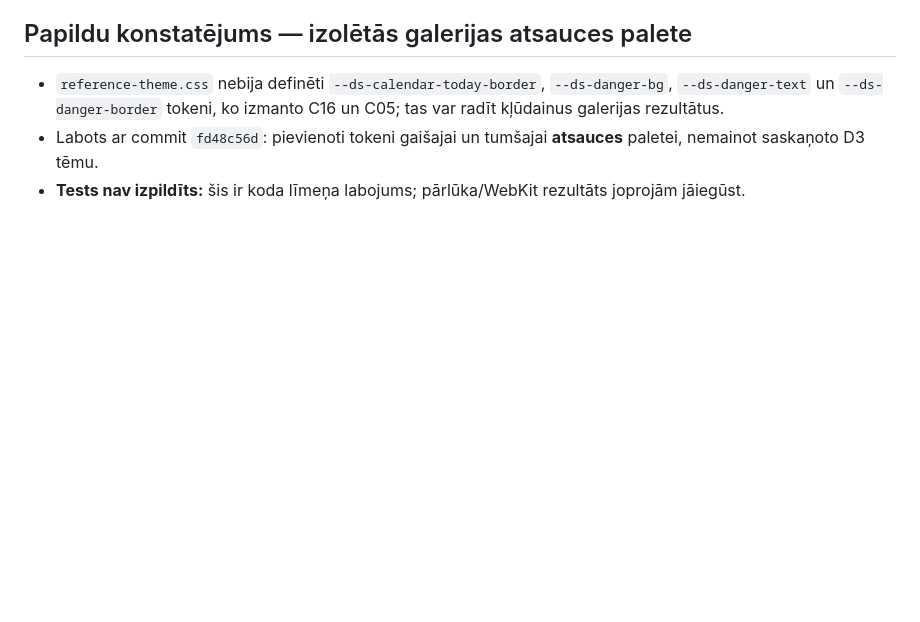
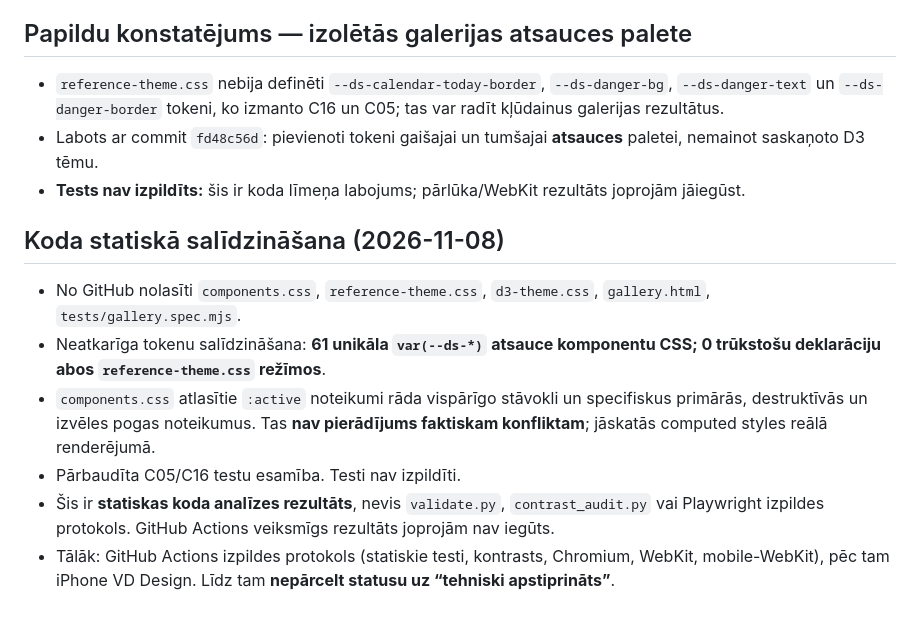
Before and after one commit to andrismaldups/vardadienas, a Markdown page: clean-ds-1.1/AUDIT-CONSOLIDATED-2026-11-08.md, the part around the change. GitHub-like rendering; blank space fills up the shorter version.

Commit message:
docs: record consolidated token static verification and remaining CI gate

```diff
--- a/clean-ds-1.1/AUDIT-CONSOLIDATED-2026-11-08.md
+++ b/clean-ds-1.1/AUDIT-CONSOLIDATED-2026-11-08.md
@@ -57,3 +57,12 @@ Izlabot pierādīto K02 tokena neatbilstību; K01/K04/K06 pārbaudīt ar CSS kas
 - `reference-theme.css` nebija definēti `--ds-calendar-today-border`, `--ds-danger-bg`, `--ds-danger-text` un `--ds-danger-border` tokeni, ko izmanto C16 un C05; tas var radīt kļūdainus galerijas rezultātus.
 - Labots ar commit `fd48c56d`: pievienoti tokeni gaišajai un tumšajai **atsauces** paletei, nemainot saskaņoto D3 tēmu.
 - **Tests nav izpildīts:** šis ir koda līmeņa labojums; pārlūka/WebKit rezultāts joprojām jāiegūst.
+
+
+## Koda statiskā salīdzināšana (2026-11-08)
+- No GitHub nolasīti `components.css`, `reference-theme.css`, `d3-theme.css`, `gallery.html`, `tests/gallery.spec.mjs`.
+- Neatkarīga tokenu salīdzināšana: **61 unikāla `var(--ds-*)` atsauce komponentu CSS; 0 trūkstošu deklarāciju abos `reference-theme.css` režīmos**.
+- `components.css` atlasītie `:active` noteikumi rāda vispārīgo stāvokli un specifiskus primārās, destruktīvās un izvēles pogas noteikumus. Tas **nav pierādījums faktiskam konfliktam**; jāskatās computed styles reālā renderējumā.
+- Pārbaudīta C05/C16 testu esamība. Testi nav izpildīti.
+- Šis ir **statiskas koda analīzes rezultāts**, nevis `validate.py`, `contrast_audit.py` vai Playwright izpildes protokols. GitHub Actions veiksmīgs rezultāts joprojām nav iegūts.
+- Tālāk: GitHub Actions izpildes protokols (statiskie testi, kontrasts, Chromium, WebKit, mobile-WebKit), pēc tam iPhone VD Design. Līdz tam **nepārcelt statusu uz “tehniski apstiprināts”**.
```
